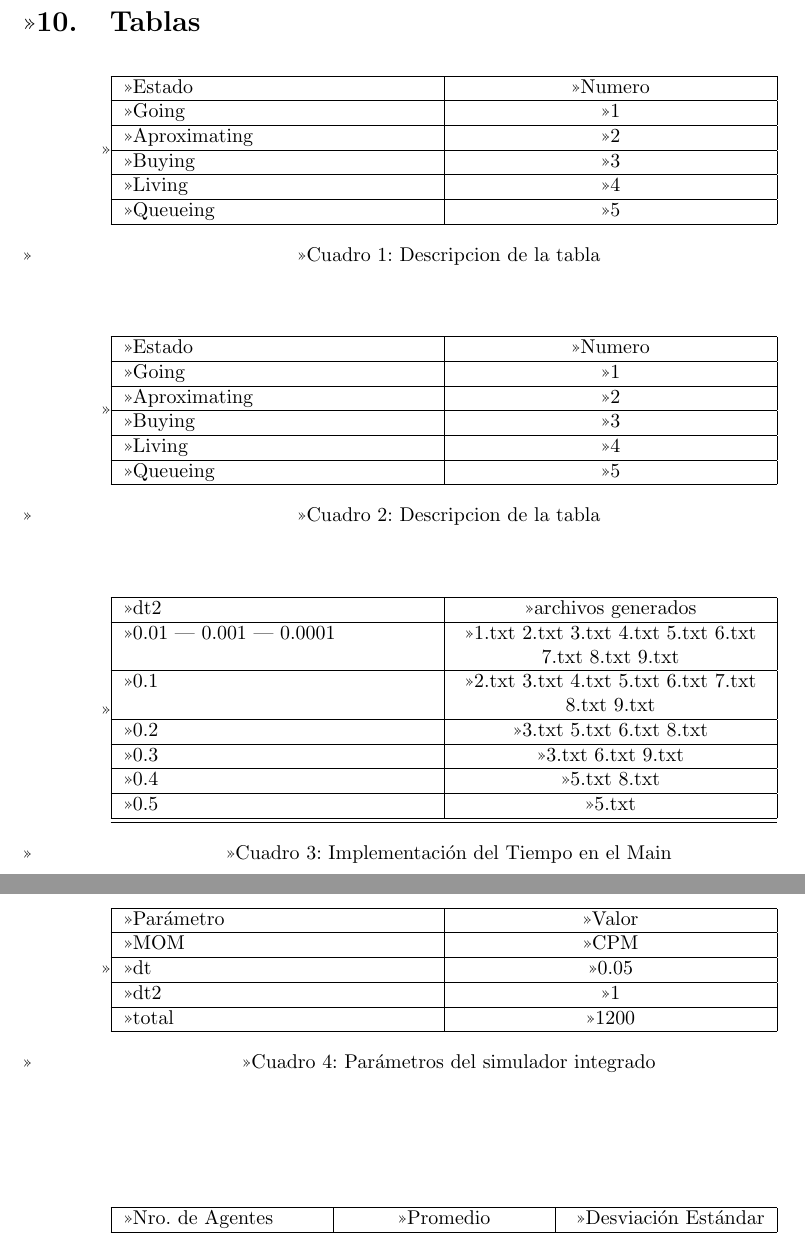
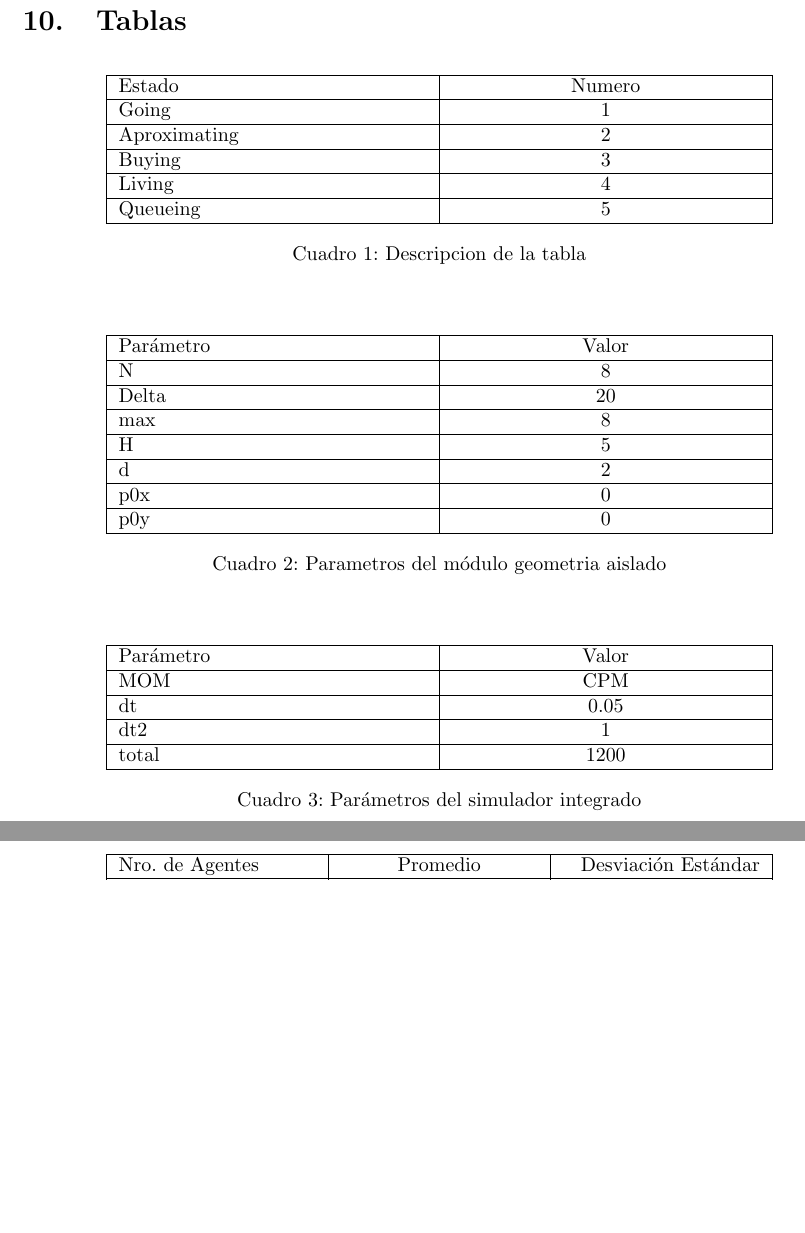
Before and after one commit to TomasBacigalupo/final, a LaTeX document (informe.tex): two parts of pages 15 and 16 of 16, joined at a grey line, cut so that both start at the same text, the shorter picture padded with empty space. Compiled offline with pdfLaTeX.

```diff
--- a/informe.tex
+++ b/informe.tex
@@ -301,48 +299,24 @@
   | >{\centering\arraybackslash}X
   | >{\raggedleft\arraybackslash}X | }
  \hline
- Estado & Numero \\
+ Parámetro & Valor \\
  \hline
- Going  & 1 \\
+ N  & 8 \\
 \hline
- Aproximating  & 2 \\
+ Delta  & 20 \\
 \hline
- Buying & 3  \\
+ max & 8  \\
 \hline
- Living  & 4  \\
+H & 5  \\
 \hline
- Queueing  & 5  \\
+d  & 2  \\
+\hline
+p0x  & 0  \\
+\hline
+p0y  & 0  \\
 \hline
 \end{tabularx}
-\caption{Descripcion de la tabla}
-\label{referencia:5}
-\end{center}
-\end{table}
-
-\begin{table}[h]
-\begin{center}
-\begin{tabularx}{0.8\textwidth} {
-  | >{\raggedright\arraybackslash}X
-  | >{\centering\arraybackslash}X
-  | >{\raggedleft\arraybackslash}X | }
- \hline
-dt2 & archivos generados \\
- \hline
- 0.01 | 0.001 | 0.0001 & 1.txt	2.txt	3.txt	4.txt	5.txt 6.txt	7.txt	8.txt	9.txt \\
-\hline
-0.1 & 2.txt	3.txt	4.txt	5.txt	6.txt	7.txt	8.txt	9.txt \\
-\hline
-0.2 & 3.txt	5.txt	6.txt	8.txt  \\
-\hline
-0.3 & 3.txt	6.txt	9.txt  \\
-\hline
-0.4  & 5.txt	8.txt  \\
-\hline
-0.5 & 5.txt \\
-\hline
-\hline
-\end{tabularx}
-\caption{Implementación del Tiempo en el Main}
+\caption{Parametros del módulo geometria aislado}
 \label{referencia:5}
 \end{center}
 \end{table}
```
Also changed, not shown: informe.tex (4 more changed lines).
